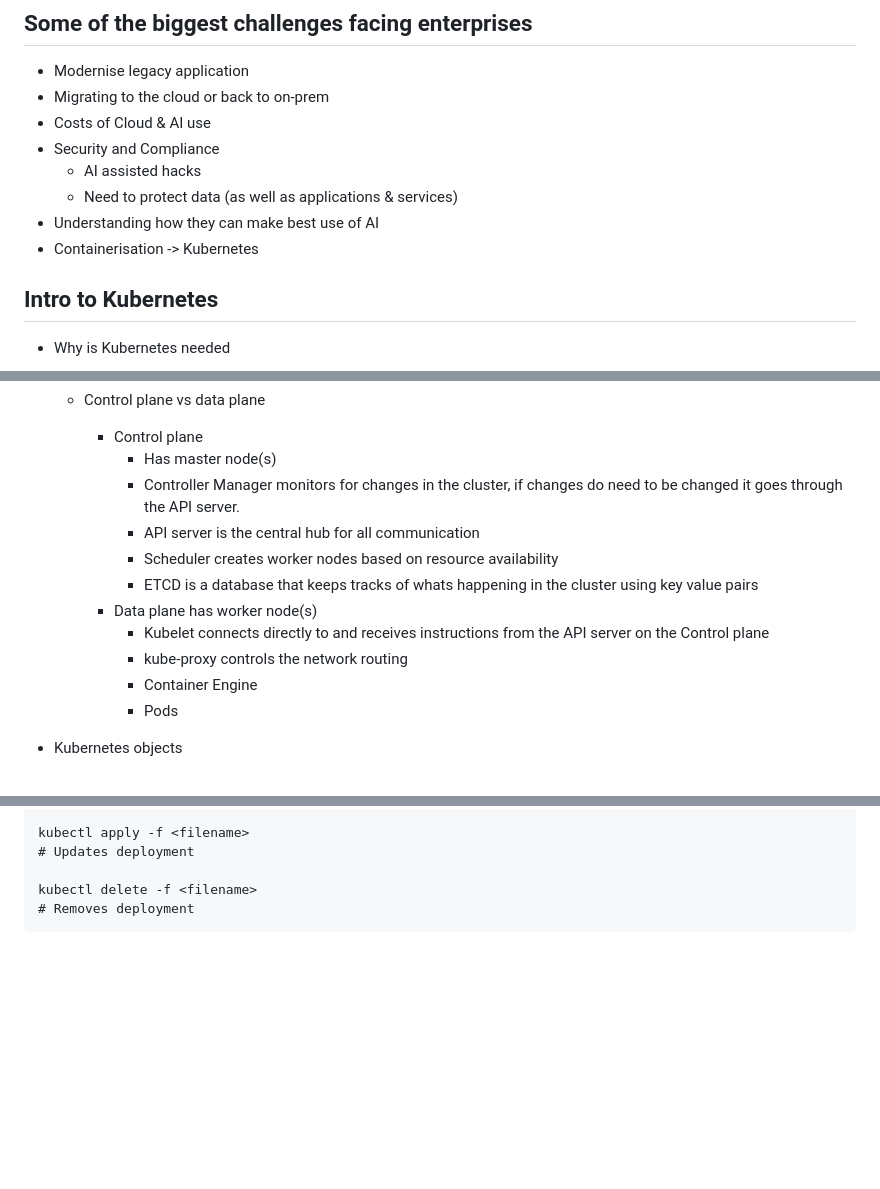
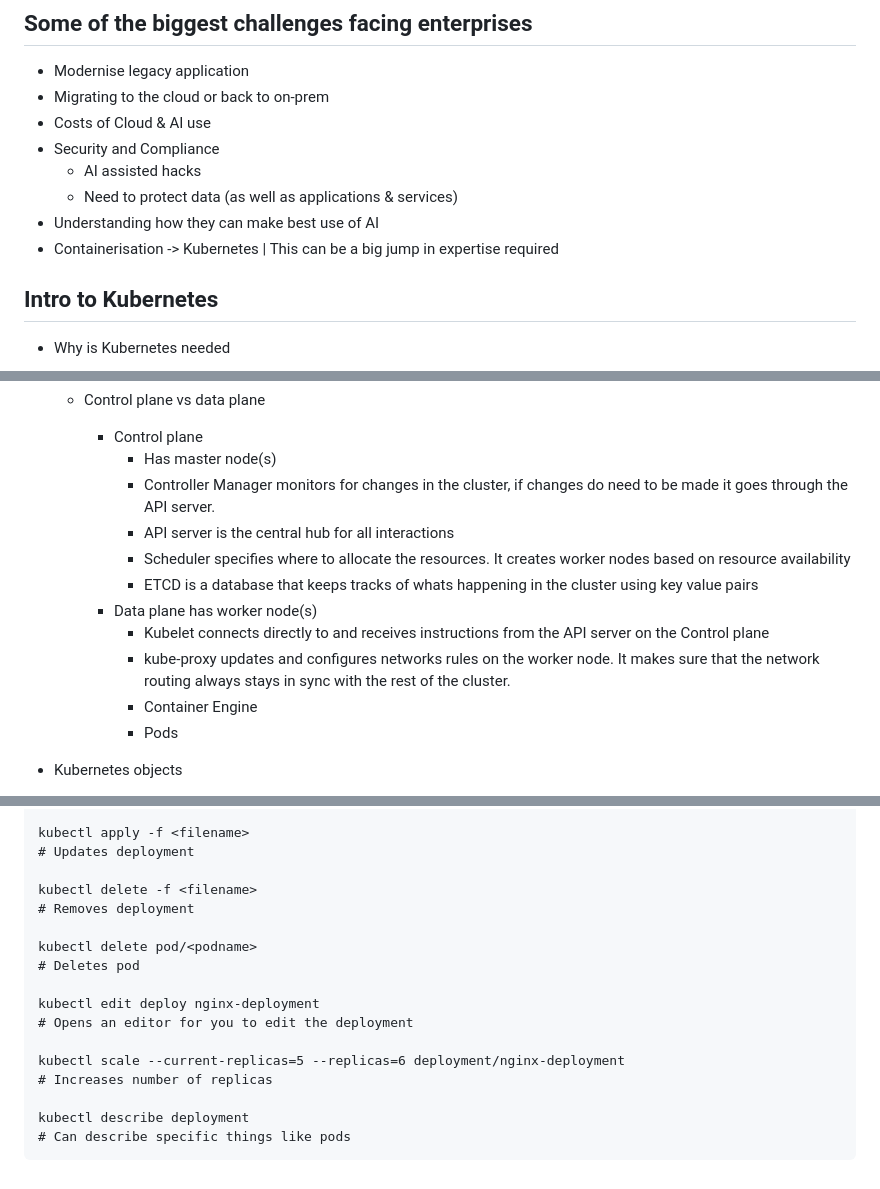
Before and after one commit to Wahab-Sparta/Training, a Markdown page: Kubernetes/Kubernetes.md, 3 parts joined by grey strips. Drawn GitHub-style; blank space fills up the shorter version.

Commit message:
made changes to md file

````diff
--- a/Kubernetes/Kubernetes.md
+++ b/Kubernetes/Kubernetes.md
@@ -9,7 +9,7 @@
   * AI assisted hacks
   * Need to protect data (as well as applications & services)
 * Understanding how they can make best use of AI
-* Containerisation -> Kubernetes
+* Containerisation -> Kubernetes | This can be a big jump in expertise required
 
 ## Intro to Kubernetes
 
@@ -62,13 +62,13 @@
   * Control plane vs data plane
     * Control plane
       * Has master node(s)
-      * Controller Manager monitors for changes in the cluster, if changes do need to be changed it goes through the API server.
-      * API server is the central hub for all communication
-      * Scheduler creates worker nodes based on resource availability
+      * Controller Manager monitors for changes in the cluster, if changes do need to be made it goes through the API server.
+      * API server is the central hub for all interactions
+      * Scheduler specifies where to allocate the resources. It creates worker nodes based on resource availability
       * ETCD is a database that keeps tracks of whats happening in the cluster using key value pairs
     * Data plane has worker node(s)
       * Kubelet connects directly to and receives instructions from the API server on the Control plane
-      * kube-proxy controls the network routing
+      * kube-proxy updates and configures networks rules on the worker node. It makes sure that the network routing always stays in sync with the rest of the cluster.
       * Container Engine
       * Pods
 
@@ -128,4 +128,16 @@ kubectl apply -f <filename>
 
 kubectl delete -f <filename>
 # Removes deployment
+
+kubectl delete pod/<podname>
+# Deletes pod
+
+kubectl edit deploy nginx-deployment
+# Opens an editor for you to edit the deployment
+
+kubectl scale --current-replicas=5 --replicas=6 deployment/nginx-deployment
+# Increases number of replicas
+
+kubectl describe deployment
+# Can describe specific things like pods
 ```
````
